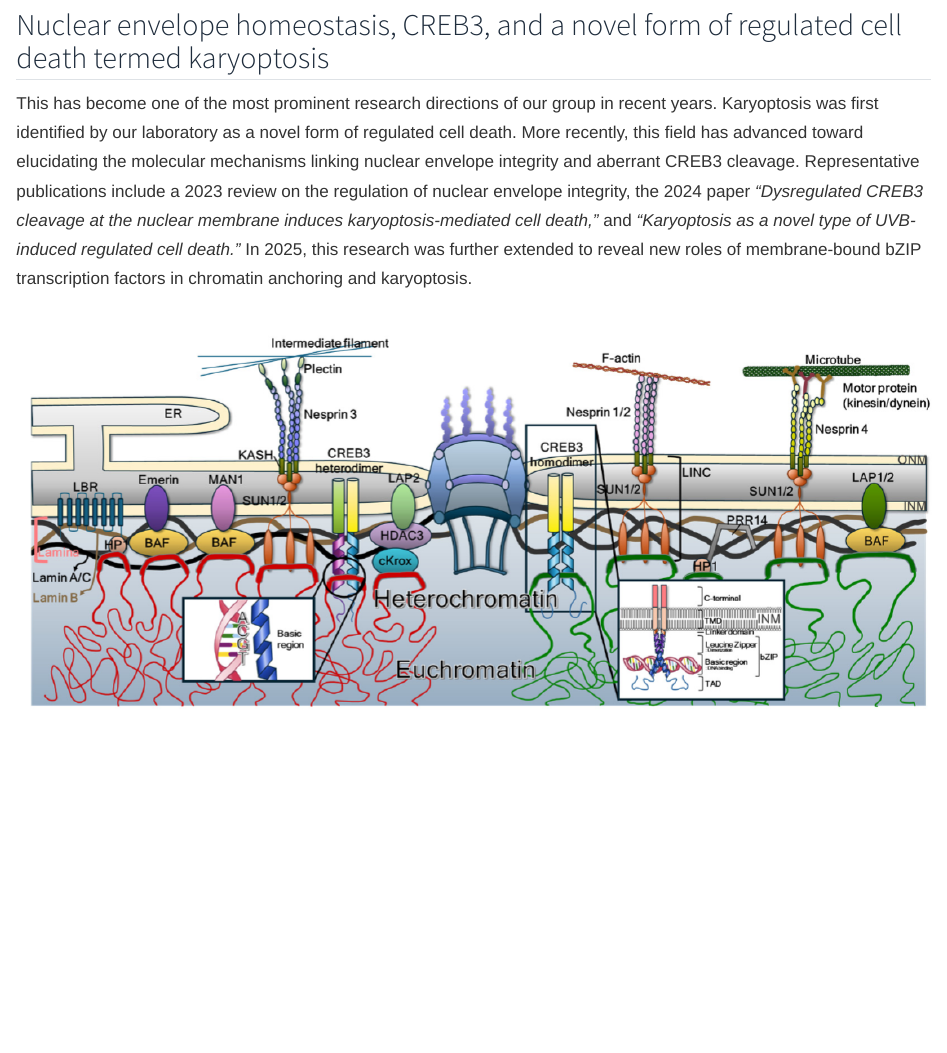
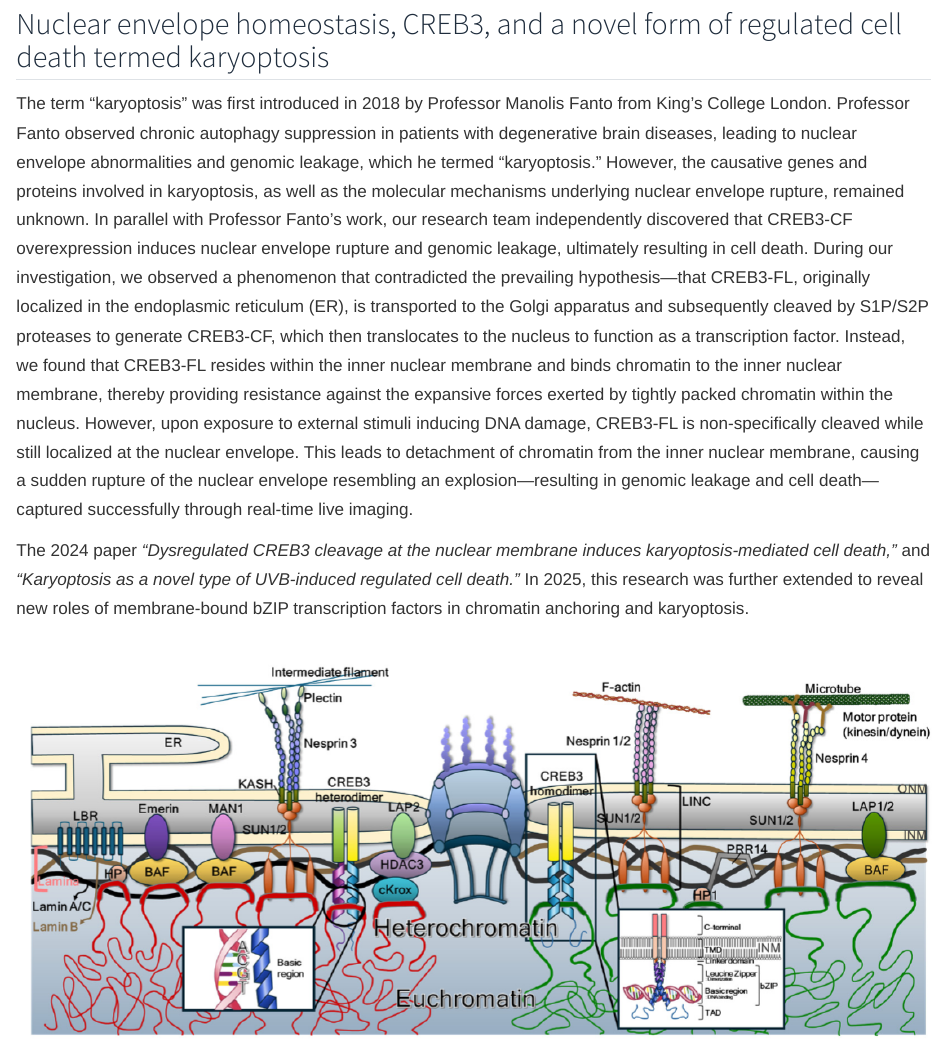
Before and after one commit to XIANZHE-LI/yycho-lab-website, a Quarto document (research.qmd): the page in a window 1100 px wide, from 1620 px down before the commit and from 70 px down after it, so that both start at the same text. Rendered offline with R 4.5, knitr and Pandoc in place of Quarto, with nearby package versions.

Commit message:
update site

```diff
--- a/research.qmd
+++ b/research.qmd
@@ -25,20 +25,22 @@
 
 # Research
 
+## Nuclear envelope homeostasis, CREB3, and a novel form of regulated cell death termed karyoptosis
+
+The term "karyoptosis" was first introduced in 2018 by Professor Manolis Fanto from King’s College London. Professor Fanto observed chronic autophagy suppression in patients with degenerative brain diseases, leading to nuclear envelope abnormalities and genomic leakage, which he termed "karyoptosis." However, the causative genes and proteins involved in karyoptosis, as well as the molecular mechanisms underlying nuclear envelope rupture, remained unknown. In parallel with Professor Fanto’s work, our research team independently discovered that CREB3-CF overexpression induces nuclear envelope rupture and genomic leakage, ultimately resulting in cell death. During our investigation, we observed a phenomenon that contradicted the prevailing hypothesis—that CREB3-FL, originally localized in the endoplasmic reticulum (ER), is transported to the Golgi apparatus and subsequently cleaved by S1P/S2P proteases to generate CREB3-CF, which then translocates to the nucleus to function as a transcription factor. Instead, we found that CREB3-FL resides within the inner nuclear membrane and binds chromatin to the inner nuclear membrane, thereby providing resistance against the expansive forces exerted by tightly packed chromatin within the nucleus. However, upon exposure to external stimuli inducing DNA damage, CREB3-FL is non-specifically cleaved while still localized at the nuclear envelope. This leads to detachment of chromatin from the inner nuclear membrane, causing a sudden rupture of the nuclear envelope resembling an explosion—resulting in genomic leakage and cell death—captured successfully through real-time live imaging.
+
+The 2024 paper *“Dysregulated CREB3 cleavage at the nuclear membrane induces karyoptosis-mediated cell death,”* and *“Karyoptosis as a novel type of UVB-induced regulated cell death.”* In 2025, this research was further extended to reveal new roles of membrane-bound bZIP transcription factors in chromatin anchoring and karyoptosis.
+
+::: research-gallery
+<img src="images/research/1.png" alt="Karyoptosis and CREB3 research image 1"/> <img src="images/research/2.png" alt="Karyoptosis and CREB3 research image 2"/> <img src="images/research/3.png" alt="Karyoptosis and CREB3 research image 3"/>
+:::
+
 ## Cancer signal transduction and regulation of protein stability
 
 Research in our laboratory continues to focus on key signaling nodes such as RSK2, ERK, ELK3, FBXW7, STAT2, ERK3, and E2Fs. The central question is how kinase networks, protein–protein interactions, ubiquitination, and protein stability regulation contribute to cancer cell proliferation, transformation, and drug resistance. Representative studies include RSK2–ELK3 promoting breast cancer growth; FBXW7-mediated regulation of STAT2 influencing melanoma development; FBXW7-mediated control of ERK3 suppressing lung cancer cell proliferation; MEKs/ERKs–FBXO1/E2Fs regulating the G1/S transition; the AKT–RSK2 axis promoting cancer cell proliferation; and a 2025 review on the roles of RSK2 and its interacting partners in cancer.
 
 ::: research-gallery
 <img src="images/research/4.png" alt="Cancer signal transduction research image 1"/> <img src="images/research/5.png" alt="Cancer signal transduction research image 2"/>
-:::
-
-## Nuclear envelope homeostasis, CREB3, and a novel form of regulated cell death termed karyoptosis
-
-This has become one of the most prominent research directions of our group in recent years. Karyoptosis was first identified by our laboratory as a novel form of regulated cell death. More recently, this field has advanced toward elucidating the molecular mechanisms linking nuclear envelope integrity and aberrant CREB3 cleavage. Representative publications include a 2023 review on the regulation of nuclear envelope integrity, the 2024 paper *“Dysregulated CREB3 cleavage at the nuclear membrane induces karyoptosis-mediated cell death,”* and *“Karyoptosis as a novel type of UVB-induced regulated cell death.”* In 2025, this research was further extended to reveal new roles of membrane-bound bZIP transcription factors in chromatin anchoring and karyoptosis.
-
-::: research-gallery
-<img src="images/research/1.png" alt="Karyoptosis and CREB3 research image 1"/> <img src="images/research/2.png" alt="Karyoptosis and CREB3 research image 2"/> <img src="images/research/3.png" alt="Karyoptosis and CREB3 research image 3"/>
 :::
 
 ## Innate immunity and inflammatory signaling: NLRP3, cGAS/STING, and necroptosis
```
Also changed, not shown: members.qmd (+2 -0 lines), publications.qmd (+2 -1 lines), docs/search.json, 3 other files.
